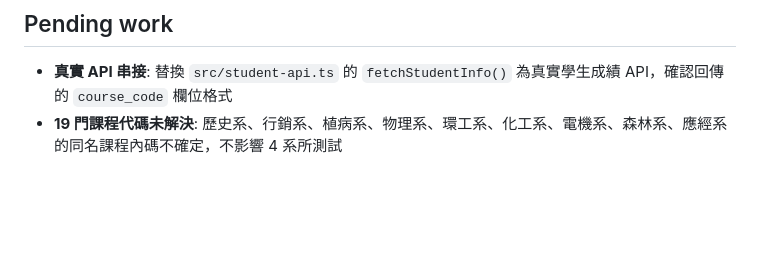
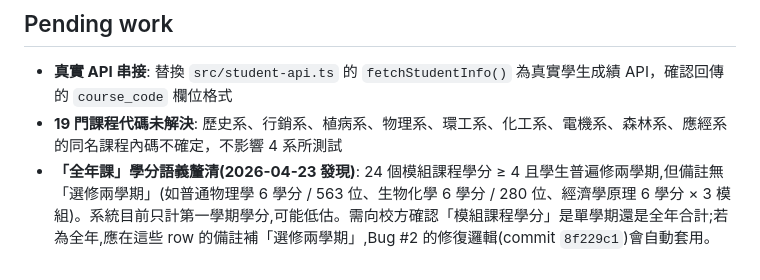
Before and after one commit to UDICatNCHU/module-verifier, a Markdown page: CLAUDE.md, the part around the change. GitHub-like rendering; blank space fills up the shorter version.

Commit message:
docs: record year-long-course credit semantics issue in pending work
Surveyed modules_data.json and found 24 course-module combos where:
- module course credits ≥ 4 (plausibly "full year" total)
- many students took the course two semesters in practice
- no 選修兩學期 remark, so the fix in 8f229c1 doesn't apply

Biggest impact: 普通物理學 6cr / 563 students, 生物化學 6cr / 280 students,
經濟學原理 6cr × 3 modules / 38 students each. verifier still only
credits the first semester, potentially undercounting by ~3 credits
per affected student-module pair.

This is a data-semantics question, not a code bug — needs to be
resolved with the academic affairs office before we can decide whether
to patch the data (add 選修兩學期 remarks) or adjust verifier logic.

Co-Authored-By: Claude Opus 4.7 (1M context) <noreply@anthropic.com>

```diff
--- a/CLAUDE.md
+++ b/CLAUDE.md
@@ -101,3 +101,4 @@ Three hardest module categories identified (2026-04-07):
 
 - **真實 API 串接**: 替換 `src/student-api.ts` 的 `fetchStudentInfo()` 為真實學生成績 API，確認回傳的 `course_code` 欄位格式
 - **19 門課程代碼未解決**: 歷史系、行銷系、植病系、物理系、環工系、化工系、電機系、森林系、應經系的同名課程內碼不確定，不影響 4 系所測試
+- **「全年課」學分語義釐清(2026-04-23 發現)**: 24 個模組課程學分 ≥ 4 且學生普遍修兩學期,但備註無「選修兩學期」(如普通物理學 6 學分 / 563 位、生物化學 6 學分 / 280 位、經濟學原理 6 學分 × 3 模組)。系統目前只計第一學期學分,可能低估。需向校方確認「模組課程學分」是單學期還是全年合計;若為全年,應在這些 row 的備註補「選修兩學期」,Bug #2 的修復邏輯(commit `8f229c1`)會自動套用。
```
